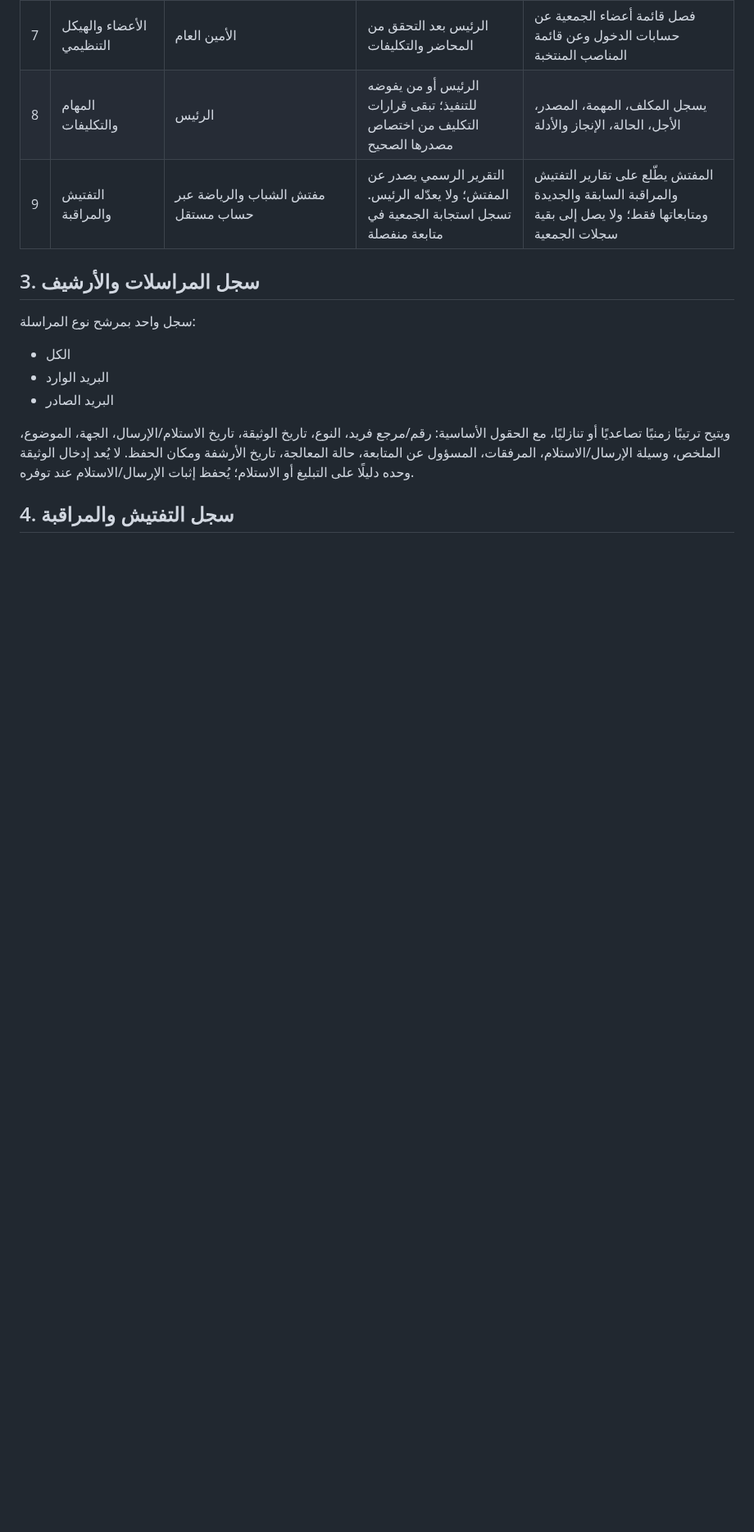
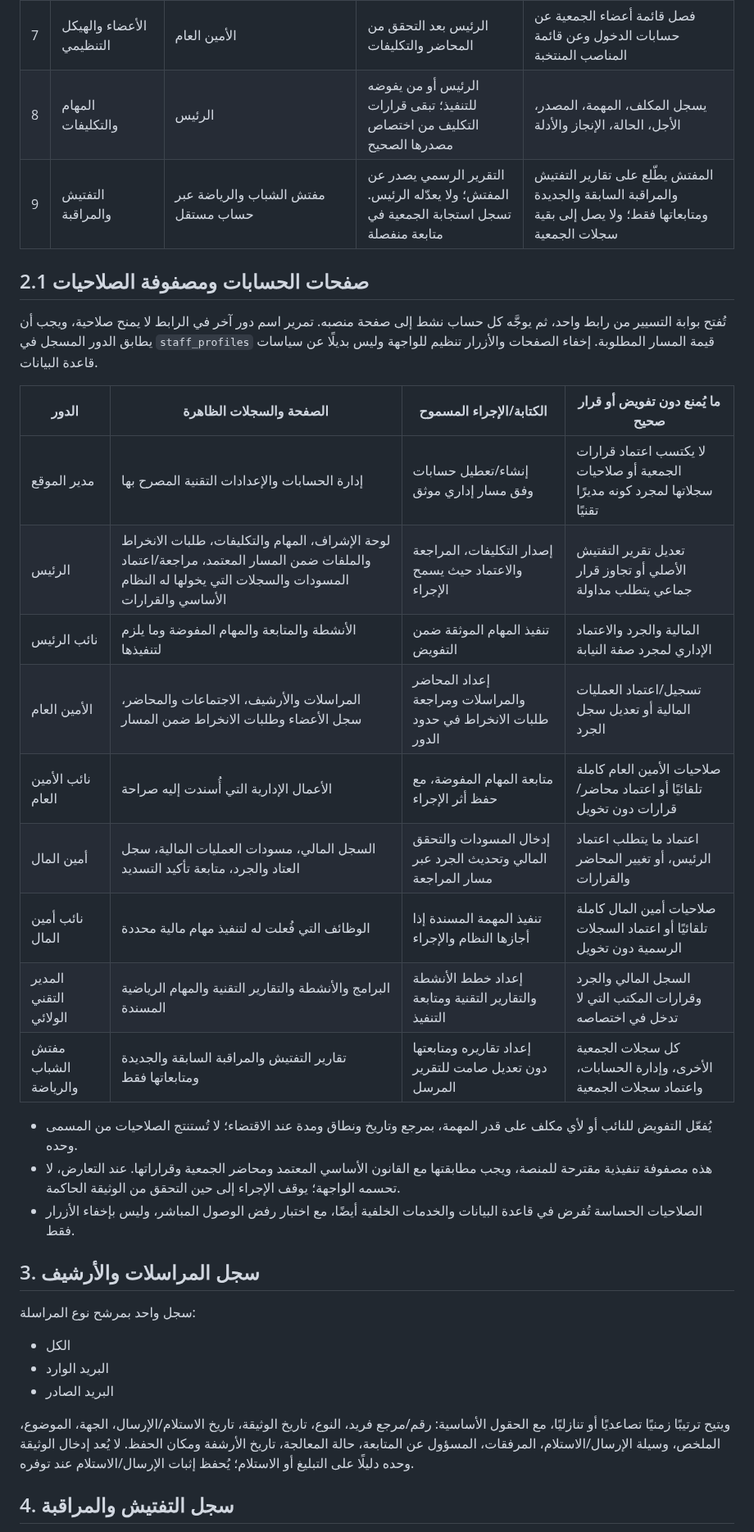
Before and after one commit to krimobarchino-afk/elafak-sports-platform, a Markdown page: docs/official-records-and-roles.md, the part around one of its changes. Shown at 82% size. Drawn GitHub-style; blank space fills up the shorter version.

Commit message:
Document role-specific pages and least-privilege matrix

```diff
--- a/docs/official-records-and-roles.md
+++ b/docs/official-records-and-roles.md
@@ -30,6 +30,27 @@
 | 7 | الأعضاء والهيكل التنظيمي | الأمين العام | الرئيس بعد التحقق من المحاضر والتكليفات | فصل قائمة أعضاء الجمعية عن حسابات الدخول وعن قائمة المناصب المنتخبة |
 | 8 | المهام والتكليفات | الرئيس | الرئيس أو من يفوضه للتنفيذ؛ تبقى قرارات التكليف من اختصاص مصدرها الصحيح | يسجل المكلف، المهمة، المصدر، الأجل، الحالة، الإنجاز والأدلة |
 | 9 | التفتيش والمراقبة | مفتش الشباب والرياضة عبر حساب مستقل | التقرير الرسمي يصدر عن المفتش؛ ولا يعدّله الرئيس. تسجل استجابة الجمعية في متابعة منفصلة | المفتش يطّلع على تقارير التفتيش والمراقبة السابقة والجديدة ومتابعاتها فقط؛ ولا يصل إلى بقية سجلات الجمعية |
+
+
+## 2.1 صفحات الحسابات ومصفوفة الصلاحيات
+
+تُفتح بوابة التسيير من رابط واحد، ثم يوجَّه كل حساب نشط إلى صفحة منصبه. تمرير اسم دور آخر في الرابط لا يمنح صلاحية، ويجب أن يطابق الدور المسجل في `staff_profiles` قيمة المسار المطلوبة. إخفاء الصفحات والأزرار تنظيم للواجهة وليس بديلًا عن سياسات قاعدة البيانات.
+
+| الدور | الصفحة والسجلات الظاهرة | الكتابة/الإجراء المسموح | ما يُمنع دون تفويض أو قرار صحيح |
+|---|---|---|---|
+| مدير الموقع | إدارة الحسابات والإعدادات التقنية المصرح بها | إنشاء/تعطيل حسابات وفق مسار إداري موثق | لا يكتسب اعتماد قرارات الجمعية أو صلاحيات سجلاتها لمجرد كونه مديرًا تقنيًا |
+| الرئيس | لوحة الإشراف، المهام والتكليفات، طلبات الانخراط والملفات ضمن المسار المعتمد، مراجعة/اعتماد المسودات والسجلات التي يخولها له النظام الأساسي والقرارات | إصدار التكليفات، المراجعة والاعتماد حيث يسمح الإجراء | تعديل تقرير التفتيش الأصلي أو تجاوز قرار جماعي يتطلب مداولة |
+| نائب الرئيس | الأنشطة والمتابعة والمهام المفوضة وما يلزم لتنفيذها | تنفيذ المهام الموثقة ضمن التفويض | المالية والجرد والاعتماد الإداري لمجرد صفة النيابة |
+| الأمين العام | المراسلات والأرشيف، الاجتماعات والمحاضر، سجل الأعضاء وطلبات الانخراط ضمن المسار | إعداد المحاضر والمراسلات ومراجعة طلبات الانخراط في حدود الدور | تسجيل/اعتماد العمليات المالية أو تعديل سجل الجرد |
+| نائب الأمين العام | الأعمال الإدارية التي أُسندت إليه صراحة | متابعة المهام المفوضة، مع حفظ أثر الإجراء | صلاحيات الأمين العام كاملة تلقائيًا أو اعتماد محاضر/قرارات دون تخويل |
+| أمين المال | السجل المالي، مسودات العمليات المالية، سجل العتاد والجرد، متابعة تأكيد التسديد | إدخال المسودات والتحقق المالي وتحديث الجرد عبر مسار المراجعة | اعتماد ما يتطلب اعتماد الرئيس، أو تغيير المحاضر والقرارات |
+| نائب أمين المال | الوظائف التي فُعلت له لتنفيذ مهام مالية محددة | تنفيذ المهمة المسندة إذا أجازها النظام والإجراء | صلاحيات أمين المال كاملة تلقائيًا أو اعتماد السجلات الرسمية دون تخويل |
+| المدير التقني الولائي | البرامج والأنشطة والتقارير التقنية والمهام الرياضية المسندة | إعداد خطط الأنشطة والتقارير التقنية ومتابعة التنفيذ | السجل المالي والجرد وقرارات المكتب التي لا تدخل في اختصاصه |
+| مفتش الشباب والرياضة | تقارير التفتيش والمراقبة السابقة والجديدة ومتابعاتها فقط | إعداد تقاريره ومتابعتها دون تعديل صامت للتقرير المرسل | كل سجلات الجمعية الأخرى، وإدارة الحسابات، واعتماد سجلات الجمعية |
+
+- يُفعّل التفويض للنائب أو لأي مكلف على قدر المهمة، بمرجع وتاريخ ونطاق ومدة عند الاقتضاء؛ لا تُستنتج الصلاحيات من المسمى وحده.
+- هذه مصفوفة تنفيذية مقترحة للمنصة، ويجب مطابقتها مع القانون الأساسي المعتمد ومحاضر الجمعية وقراراتها. عند التعارض، لا تحسمه الواجهة؛ يوقف الإجراء إلى حين التحقق من الوثيقة الحاكمة.
+- الصلاحيات الحساسة تُفرض في قاعدة البيانات والخدمات الخلفية أيضًا، مع اختبار رفض الوصول المباشر، وليس بإخفاء الأزرار فقط.
 
 ## 3. سجل المراسلات والأرشيف
 
```
Also changed, not shown: other parts of docs/official-records-and-roles.md (+1 -1 lines).
